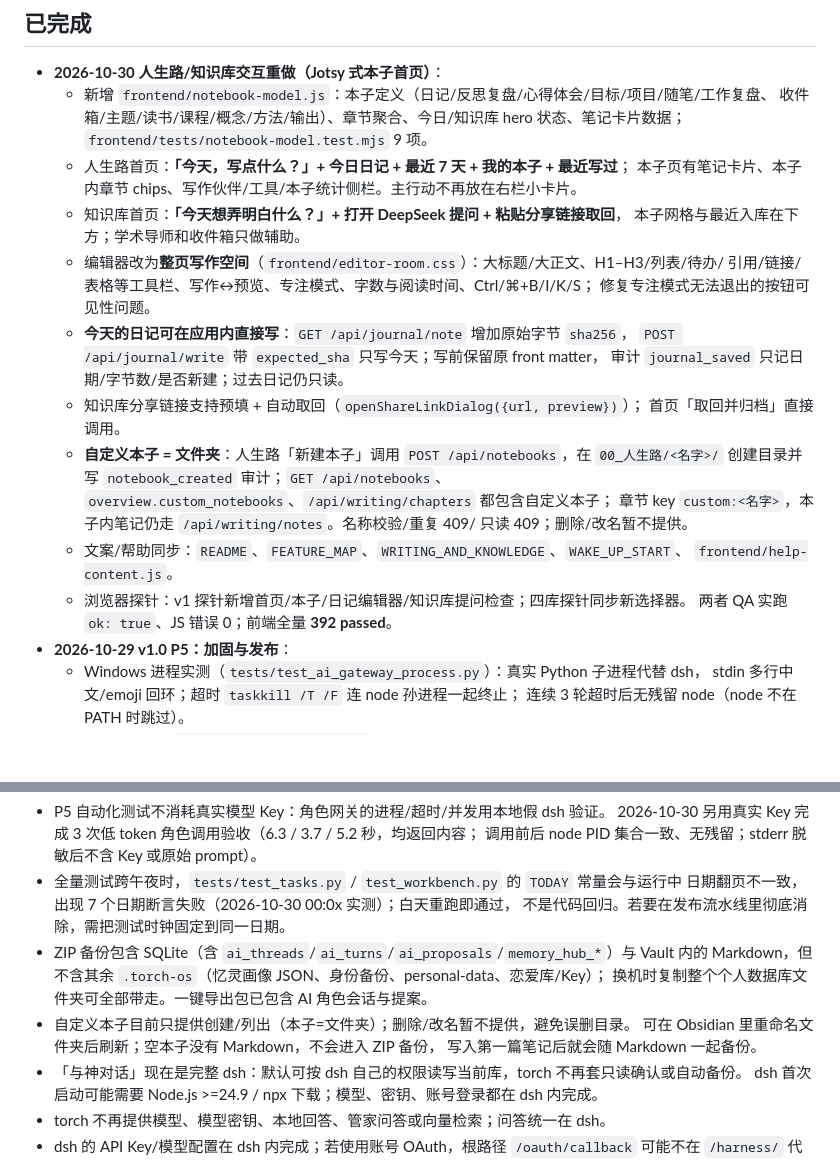
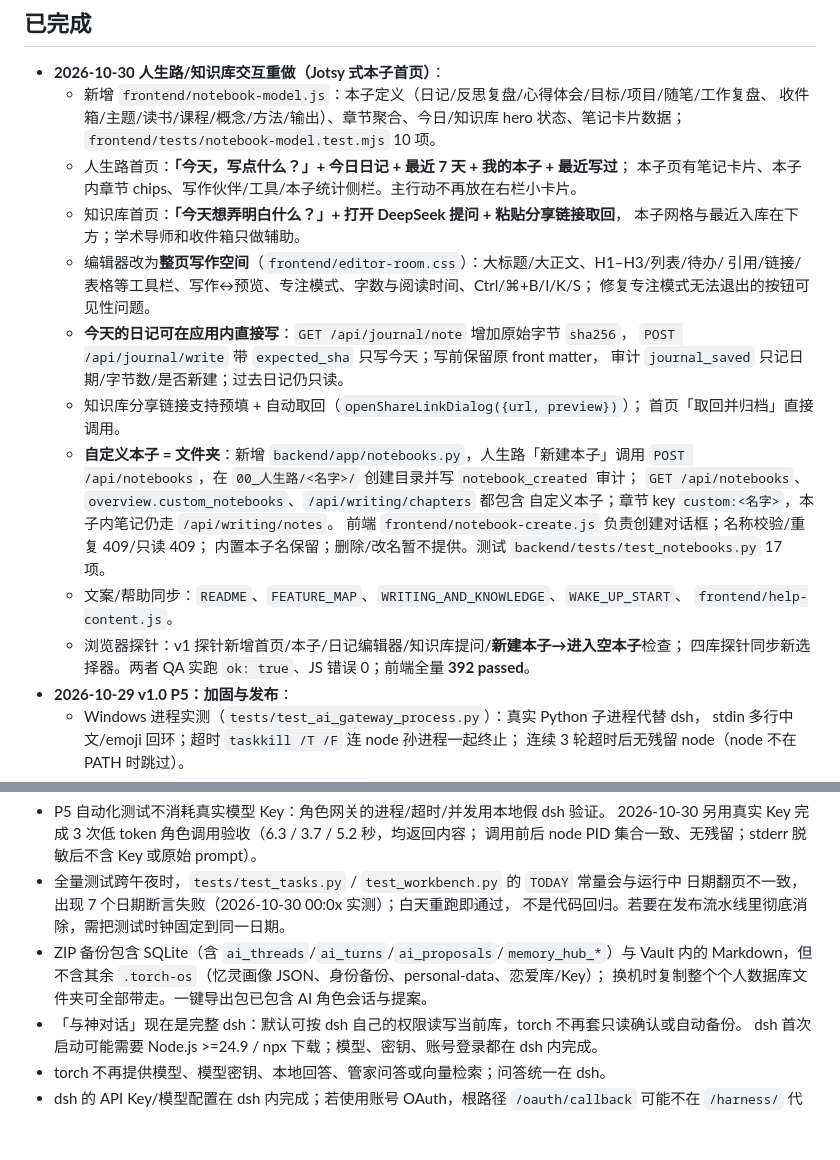
Before and after one commit to Gyira/torch-os, a Markdown page: docs/STATUS.md, 2 parts joined by grey strips. Rendered like a GitHub page; blank space fills up the shorter version.

```diff
--- a/docs/STATUS.md
+++ b/docs/STATUS.md
@@ -39,7 +39,7 @@
 - **2026-10-30 人生路/知识库交互重做（Jotsy 式本子首页）**：
   - 新增 `frontend/notebook-model.js`：本子定义（日记/反思复盘/心得体会/目标/项目/随笔/工作复盘、
     收件箱/主题/读书/课程/概念/方法/输出）、章节聚合、今日/知识库 hero 状态、笔记卡片数据；
-    `frontend/tests/notebook-model.test.mjs` 9 项。
+    `frontend/tests/notebook-model.test.mjs` 10 项。
   - 人生路首页：**「今天，写点什么？」+ 今日日记 + 最近 7 天 + 我的本子 + 最近写过**；
     本子页有笔记卡片、本子内章节 chips、写作伙伴/工具/本子统计侧栏。主行动不再放在右栏小卡片。
   - 知识库首页：**「今天想弄明白什么？」+ 打开 DeepSeek 提问 + 粘贴分享链接取回**，
@@ -52,15 +52,16 @@
     审计 `journal_saved` 只记日期/字节数/是否新建；过去日记仍只读。
   - 知识库分享链接支持预填 + 自动取回（`openShareLinkDialog({url, preview})`）；
     首页「取回并归档」直接调用。
-  - **自定义本子 = 文件夹**：人生路「新建本子」调用 `POST /api/notebooks`，在
-    `00_人生路/<名字>/` 创建目录并写 `notebook_created` 审计；`GET /api/notebooks`、
-    `overview.custom_notebooks`、`/api/writing/chapters` 都包含自定义本子；
-    章节 key `custom:<名字>`，本子内笔记仍走 `/api/writing/notes`。名称校验/重复 409/
-    只读 409；删除/改名暂不提供。
+  - **自定义本子 = 文件夹**：新增 `backend/app/notebooks.py`，人生路「新建本子」调用
+    `POST /api/notebooks`，在 `00_人生路/<名字>/` 创建目录并写 `notebook_created` 审计；
+    `GET /api/notebooks`、`overview.custom_notebooks`、`/api/writing/chapters` 都包含
+    自定义本子；章节 key `custom:<名字>`，本子内笔记仍走 `/api/writing/notes`。
+    前端 `frontend/notebook-create.js` 负责创建对话框；名称校验/重复 409/只读 409；
+    内置本子名保留；删除/改名暂不提供。测试 `backend/tests/test_notebooks.py` 17 项。
   - 文案/帮助同步：`README`、`FEATURE_MAP`、`WRITING_AND_KNOWLEDGE`、`WAKE_UP_START`、
     `frontend/help-content.js`。
-  - 浏览器探针：v1 探针新增首页/本子/日记编辑器/知识库提问检查；四库探针同步新选择器。
-    两者 QA 实跑 `ok: true`、JS 错误 0；前端全量 **392 passed**。
+  - 浏览器探针：v1 探针新增首页/本子/日记编辑器/知识库提问/**新建本子→进入空本子**检查；
+    四库探针同步新选择器。两者 QA 实跑 `ok: true`、JS 错误 0；前端全量 **392 passed**。
 - **2026-10-29 v1.0 P5：加固与发布**：
   - Windows 进程实测（`tests/test_ai_gateway_process.py`）：真实 Python 子进程代替 dsh，
     stdin 多行中文/emoji 回环；超时 `taskkill /T /F` 连 node 孙进程一起终止；
@@ -382,9 +383,6 @@
 - ZIP 备份包含 SQLite（含 `ai_threads`/`ai_turns`/`ai_proposals`/`memory_hub_*`）与 Vault
   内的 Markdown，但不含其余 `.torch-os`（忆灵画像 JSON、身份备份、personal-data、恋爱库/Key）；
   换机时复制整个个人数据库文件夹可全部带走。一键导出包已包含 AI 角色会话与提案。
-- 自定义本子目前只提供创建/列出（本子=文件夹）；删除/改名暂不提供，避免误删目录。
-  可在 Obsidian 里重命名文件夹后刷新；空本子没有 Markdown，不会进入 ZIP 备份，
-  写入第一篇笔记后就会随 Markdown 一起备份。
 - 「与神对话」现在是完整 dsh：默认可按 dsh 自己的权限读写当前库，torch 不再套只读确认或自动备份。
   dsh 首次启动可能需要 Node.js >=24.9 / npx 下载；模型、密钥、账号登录都在 dsh 内完成。
 - torch 不再提供模型、模型密钥、本地回答、管家问答或向量检索；问答统一在 dsh。
```
Also changed, not shown: other parts of docs/STATUS.md (+22 -15 lines).
